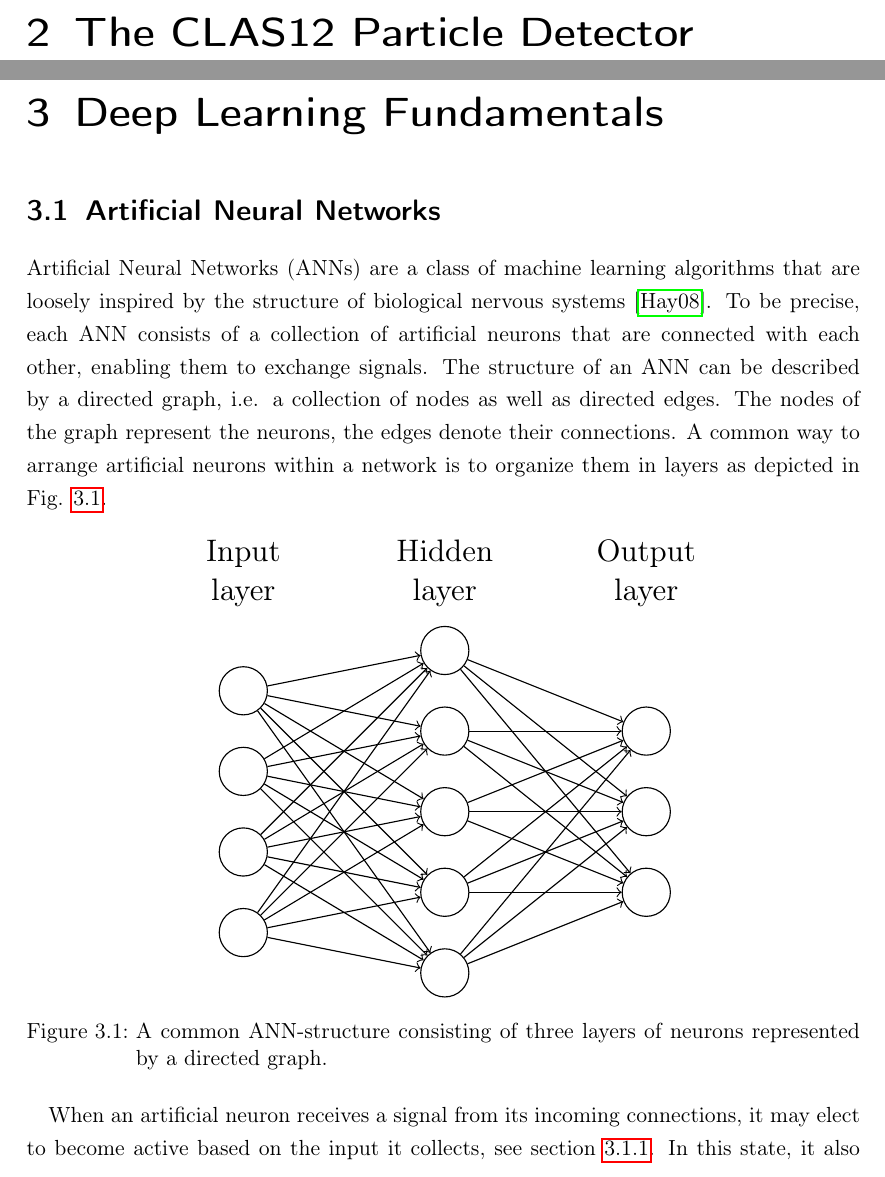
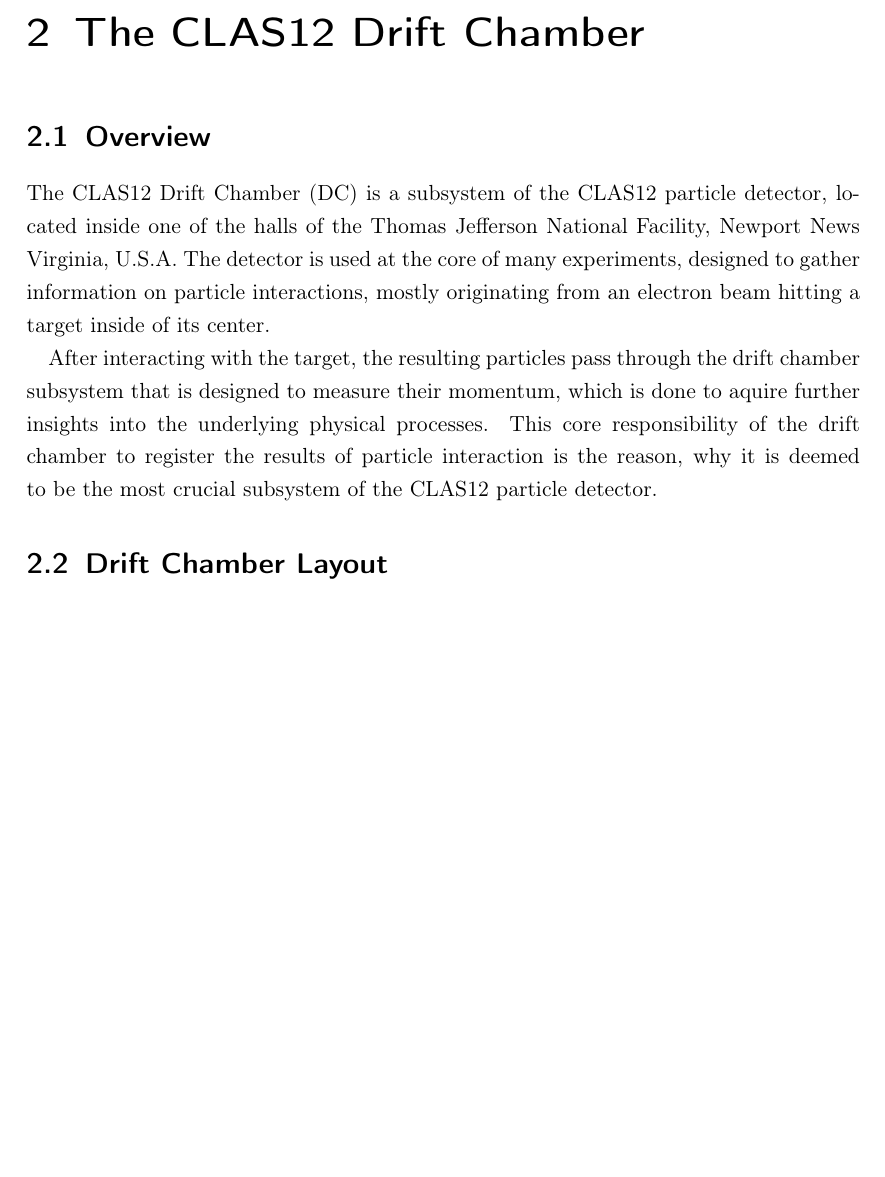
Before and after one commit to chr-peters/bachelors_thesis, a LaTeX thesis (thesis/bachelorthesis_christian_peters.tex, which reads thesis/clas12.tex): two parts of pages 5 and 6 of 34 before the commit and part of page 4 of 8 after it, the two joined at a grey line, cut so that both start at the same text, the shorter picture padded with empty space. Compiled offline with pdfLaTeX.

Commit message:
clas12 dc overview

```diff
--- a/thesis/bachelorthesis_christian_peters.tex
+++ b/thesis/bachelorthesis_christian_peters.tex
@@ -18,4 +18,3 @@
 
 \chapter{Introduction}
 
-\chapter{The CLAS12 Particle Detector}
--- /dev/null
+++ b/thesis/clas12.tex
@@ -0,0 +1,20 @@
+\chapter{The CLAS12 Drift Chamber}
+
+\section{Overview}
+
+The CLAS12 Drift Chamber (DC) is a subsystem of the CLAS12 particle
+detector, located inside one of the halls of the Thomas
+Jefferson National Facility, Newport News Virginia, U.S.A. The
+detector is used at the core of many experiments, designed to gather
+information on particle interactions, mostly originating from an
+electron beam hitting a target inside of its center.
+
+After interacting with the target, the resulting particles pass
+through the drift chamber subsystem that is designed to measure their
+momentum, which is done to aquire further insights into the underlying
+physical processes. This core responsibility of the drift chamber to
+register the results of particle interaction is the reason, why it is
+deemed to be the most crucial subsystem of the CLAS12 particle
+detector.
+
+\section{Drift Chamber Layout}
```
Also changed, not shown: thesis/bachelorthesis_christian_peters.pdf, thesis/bachelorthesis_christian_peters.tex (5 more changed lines).
